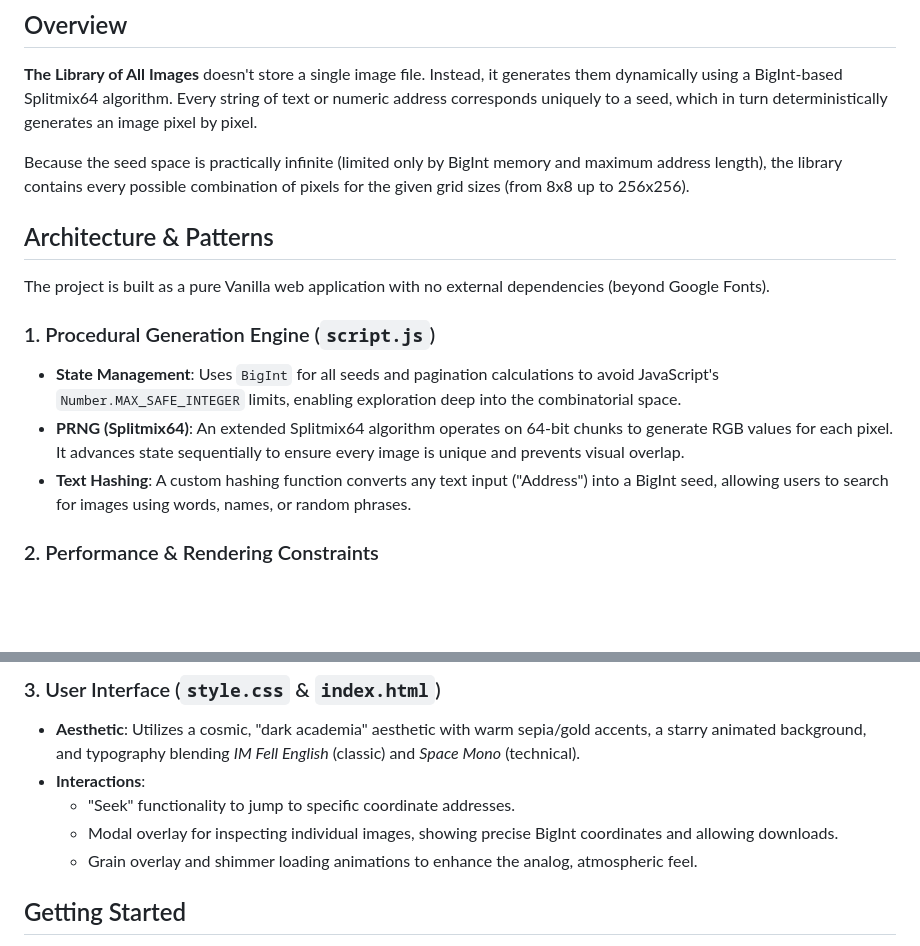
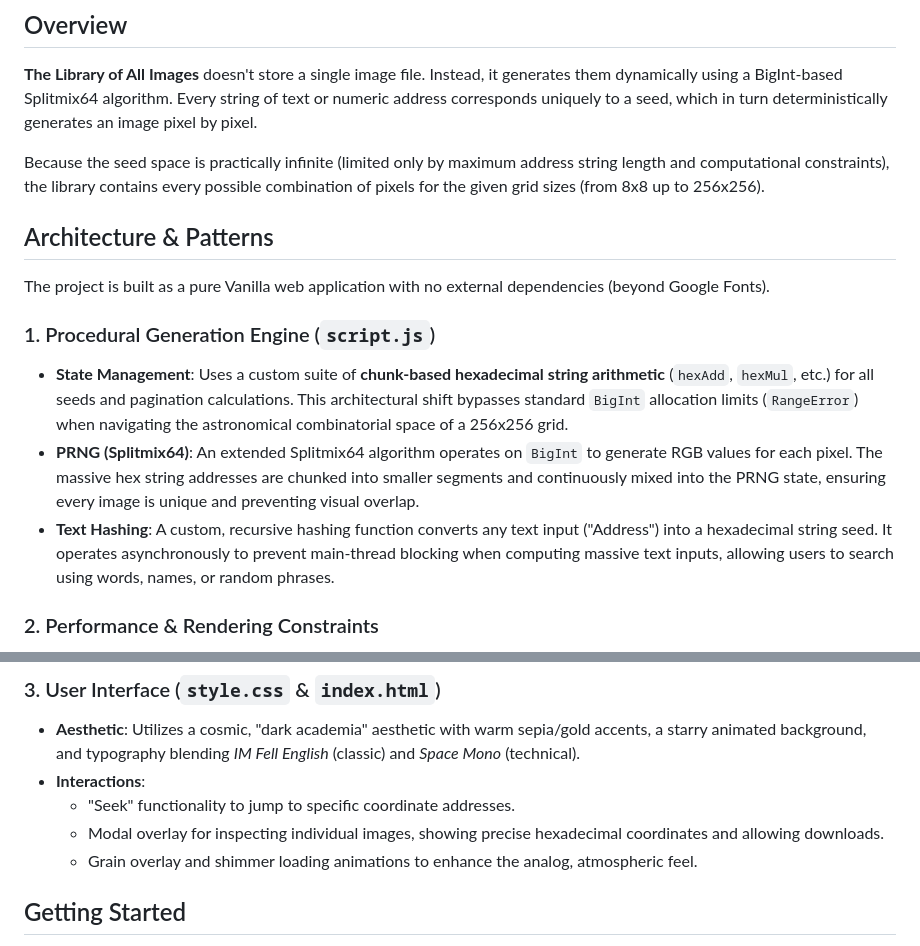
Before and after one commit to 0xcyborg/the-library-of-all-images, a Markdown page: README.md, 2 parts joined by grey strips. Drawn GitHub-style; blank space fills up the shorter version.

Commit message:
docs: update README to reflect new chunk-based hexadecimal string architecture

```diff
--- a/README.md
+++ b/README.md
@@ -6,16 +6,16 @@ An infinite, procedural archive of every possible image that could exist within
 
 **The Library of All Images** doesn't store a single image file. Instead, it generates them dynamically using a BigInt-based Splitmix64 algorithm. Every string of text or numeric address corresponds uniquely to a seed, which in turn deterministically generates an image pixel by pixel.
 
-Because the seed space is practically infinite (limited only by BigInt memory and maximum address length), the library contains every possible combination of pixels for the given grid sizes (from 8x8 up to 256x256).
+Because the seed space is practically infinite (limited only by maximum address string length and computational constraints), the library contains every possible combination of pixels for the given grid sizes (from 8x8 up to 256x256).
 
 ## Architecture & Patterns
 
 The project is built as a pure Vanilla web application with no external dependencies (beyond Google Fonts).
 
 ### 1. Procedural Generation Engine (`script.js`)
-* **State Management**: Uses `BigInt` for all seeds and pagination calculations to avoid JavaScript's `Number.MAX_SAFE_INTEGER` limits, enabling exploration deep into the combinatorial space.
-* **PRNG (Splitmix64)**: An extended Splitmix64 algorithm operates on 64-bit chunks to generate RGB values for each pixel. It advances state sequentially to ensure every image is unique and prevents visual overlap.
-* **Text Hashing**: A custom hashing function converts any text input ("Address") into a BigInt seed, allowing users to search for images using words, names, or random phrases.
+* **State Management**: Uses a custom suite of **chunk-based hexadecimal string arithmetic** (`hexAdd`, `hexMul`, etc.) for all seeds and pagination calculations. This architectural shift bypasses standard `BigInt` allocation limits (`RangeError`) when navigating the astronomical combinatorial space of a 256x256 grid.
+* **PRNG (Splitmix64)**: An extended Splitmix64 algorithm operates on `BigInt` to generate RGB values for each pixel. The massive hex string addresses are chunked into smaller segments and continuously mixed into the PRNG state, ensuring every image is unique and preventing visual overlap.
+* **Text Hashing**: A custom, recursive hashing function converts any text input ("Address") into a hexadecimal string seed. It operates asynchronously to prevent main-thread blocking when computing massive text inputs, allowing users to search using words, names, or random phrases.
 
 ### 2. Performance & Rendering Constraints
 * **Batched Asynchronous Rendering**: Calculating raw pixel data for multiple 256x256 canvases sequentially would lock the main thread. The library mitigates this by chunking the canvas rendering process across multiple `requestAnimationFrame` cycles, keeping the UI responsive.
@@ -25,7 +25,7 @@ The project is built as a pure Vanilla web application with no external dependen
 * **Aesthetic**: Utilizes a cosmic, "dark academia" aesthetic with warm sepia/gold accents, a starry animated background, and typography blending *IM Fell English* (classic) and *Space Mono* (technical).
 * **Interactions**:
   * "Seek" functionality to jump to specific coordinate addresses.
-  * Modal overlay for inspecting individual images, showing precise BigInt coordinates and allowing downloads.
+  * Modal overlay for inspecting individual images, showing precise hexadecimal coordinates and allowing downloads.
   * Grain overlay and shimmer loading animations to enhance the analog, atmospheric feel.
 
 ## Getting Started
```
